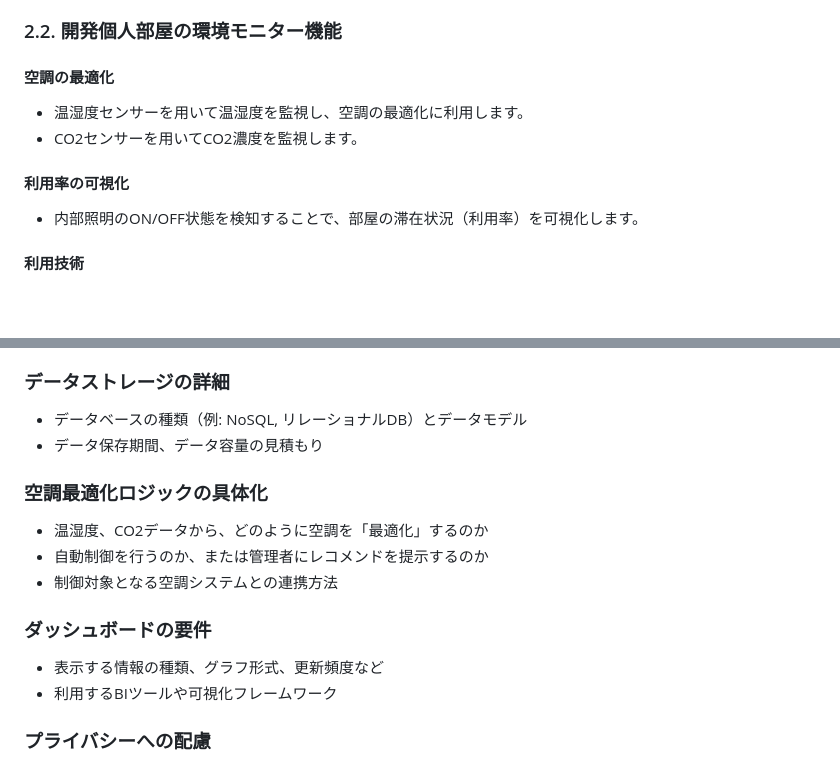
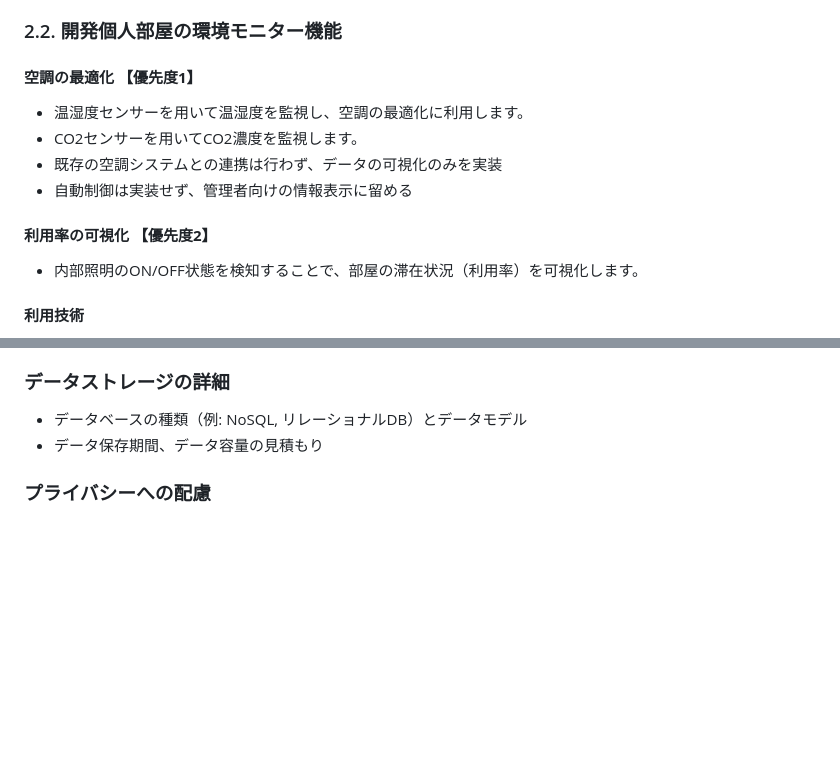
Before and after one commit to NakamuraKotaro918/microsoft-ai-labo-smart-space, a Markdown page: 開発仕様書.md, 2 parts joined by grey strips. Drawn GitHub-style; blank space fills up the shorter version.

```diff
--- a/開発仕様書.md
+++ b/開発仕様書.md
@@ -40,11 +62,13 @@
 
 ### 2.2. 開発個人部屋の環境モニター機能
 
-#### 空調の最適化
+#### 空調の最適化 **【優先度1】**
 - 温湿度センサーを用いて温湿度を監視し、空調の最適化に利用します。
 - CO2センサーを用いてCO2濃度を監視します。
+- 既存の空調システムとの連携は行わず、データの可視化のみを実装
+- 自動制御は実装せず、管理者向けの情報表示に留める
 
-#### 利用率の可視化
+#### 利用率の可視化 **【優先度2】**
 - 内部照明のON/OFF状態を検知することで、部屋の滞在状況（利用率）を可視化します。
 
 #### 利用技術
@@ -106,15 +180,6 @@ graph TD
 ### データストレージの詳細
 - データベースの種類（例: NoSQL, リレーショナルDB）とデータモデル
 - データ保存期間、データ容量の見積もり
-
-### 空調最適化ロジックの具体化
-- 温湿度、CO2データから、どのように空調を「最適化」するのか
-- 自動制御を行うのか、または管理者にレコメンドを提示するのか
-- 制御対象となる空調システムとの連携方法
-
-### ダッシュボードの要件
-- 表示する情報の種類、グラフ形式、更新頻度など
-- 利用するBIツールや可視化フレームワーク
 
 ### プライバシーへの配慮
 - エントランスにおける来場者の「人数や年齢傾向」「行動パターン」のデータ化における、プライバシー保護の具体的なガイドラインと実装方法
```
Also changed, not shown: other parts of 開発仕様書.md (+112 -40 lines).
